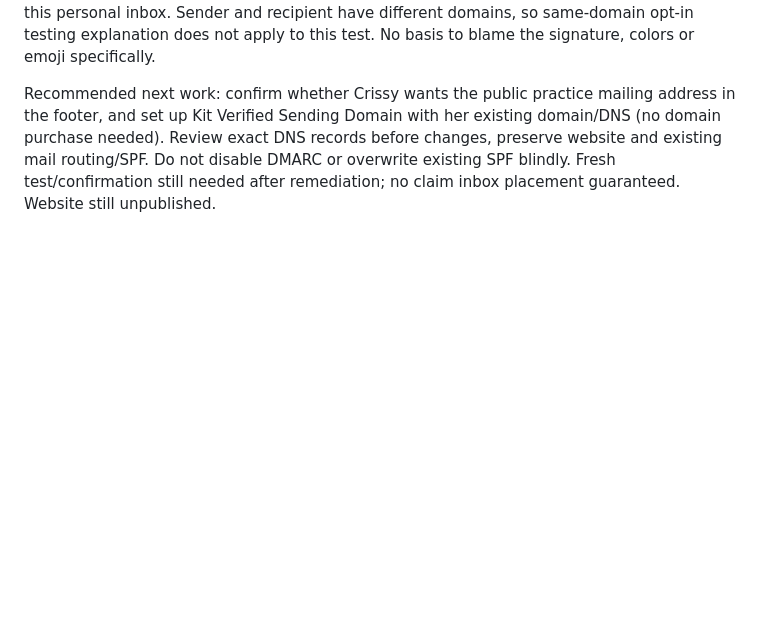
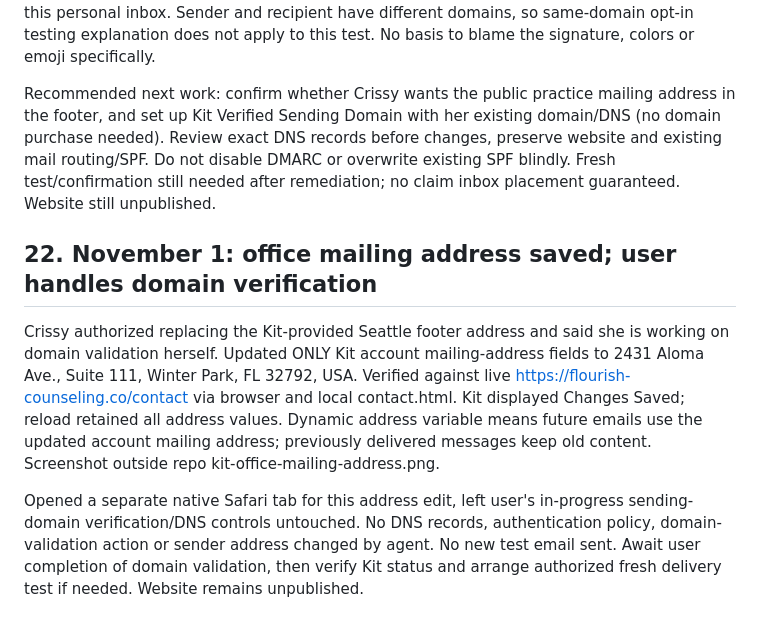
Before and after one commit to crissyally/website, a Markdown page: HANDOFF-PODCAST.md, the part around the change. Drawn GitHub-style; blank space fills up the shorter version.

Commit message:
Record approved Kit office mailing address update [skip ci]

```diff
--- a/HANDOFF-PODCAST.md
+++ b/HANDOFF-PODCAST.md
@@ -391,3 +391,9 @@ Read-only Kit Settings > Email inspection: sender podcast@flourish-counseling.co
 Official sources: https://help.kit.com/en/articles/2502494-alternatives-for-your-physical-address explains Kit-provided address; https://help.kit.com/en/articles/3961096-why-are-my-confirmation-emails-going-to-spam and https://help.kit.com/en/articles/2502558-verify-your-domain-to-optimize-your-deliverability cover authentication/reputation. Missing Kit sending-domain authentication is a concrete setup gap and possible contributor, NOT proof of Gmail's exact spam decision. Actual message headers/Show original needed to inspect SPF/DKIM/DMARC results. Connected Gmail is a different mailbox; do not read it to diagnose this personal inbox. Sender and recipient have different domains, so same-domain opt-in testing explanation does not apply to this test. No basis to blame the signature, colors or emoji specifically.
 
 Recommended next work: confirm whether Crissy wants the public practice mailing address in the footer, and set up Kit Verified Sending Domain with her existing domain/DNS (no domain purchase needed). Review exact DNS records before changes, preserve website and existing mail routing/SPF. Do not disable DMARC or overwrite existing SPF blindly. Fresh test/confirmation still needed after remediation; no claim inbox placement guaranteed. Website still unpublished.
+
+## 22. November 1: office mailing address saved; user handles domain verification
+
+Crissy authorized replacing the Kit-provided Seattle footer address and said she is working on domain validation herself. Updated ONLY Kit account mailing-address fields to 2431 Aloma Ave., Suite 111, Winter Park, FL 32792, USA. Verified against live https://flourish-counseling.co/contact via browser and local contact.html. Kit displayed Changes Saved; reload retained all address values. Dynamic address variable means future emails use the updated account mailing address; previously delivered messages keep old content. Screenshot outside repo kit-office-mailing-address.png.
+
+Opened a separate native Safari tab for this address edit, left user's in-progress sending-domain verification/DNS controls untouched. No DNS records, authentication policy, domain-validation action or sender address changed by agent. No new test email sent. Await user completion of domain validation, then verify Kit status and arrange authorized fresh delivery test if needed. Website remains unpublished.
```
Also changed, not shown: KIT-EMAIL-TEMPLATE.md (+4 -0 lines).
